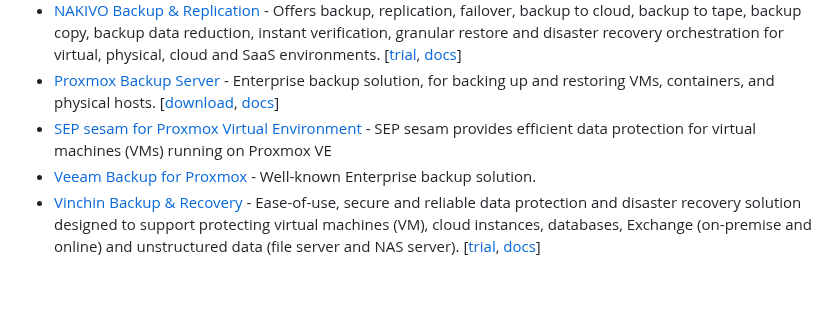
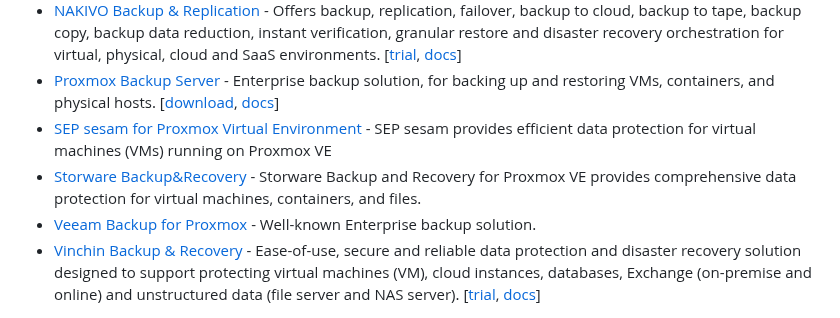
Before and after one commit to alexgoesgit/awesome-proxmox-ve-virtualization, a Markdown page: README.md, the part around the change. GitHub-like rendering; blank space fills up the shorter version.

Commit message:
Add Storware Backup&Recovery

```diff
--- a/README.md
+++ b/README.md
@@ -50,6 +50,7 @@
 - [NAKIVO Backup & Replication](https://www.nakivo.com/proxmox-backup/) - Offers backup, replication, failover, backup to cloud, backup to tape, backup copy, backup data reduction, instant verification, granular restore and disaster recovery orchestration for virtual, physical, cloud and SaaS environments. [[trial](https://www.nakivo.com/resources/download/trial-download/), [docs](https://helpcenter.nakivo.com/User-Guide/Content/Home.htm)]
 - [Proxmox Backup Server](https://proxmox.com/en/proxmox-backup-server/overview) - Enterprise backup solution, for backing up and restoring VMs, containers, and physical hosts. [[download](https://proxmox.com/en/downloads/proxmox-backup-server), [docs](https://pbs.proxmox.com/docs/installation.html)]
 - [SEP sesam for Proxmox Virtual Environment](https://www.sep.de/solutions/proxmox-hypervisor/) - SEP sesam provides efficient data protection for virtual machines (VMs) running on Proxmox VE
+- [Storware Backup&Recovery](https://storware.eu/solutions/virtual-machine-backup-and-recovery/proxmox-ve-backup-and-recovery/) - Storware Backup and Recovery for Proxmox VE provides comprehensive data protection for virtual machines, containers, and files.
 - [Veeam Backup for Proxmox](https://www.veeam.com/blog/veeam-backup-for-proxmox.html) - Well-known Enterprise backup solution.
 - [Vinchin Backup & Recovery](https://www.vinchin.com/proxmox-backup.html) - Ease-of-use, secure and reliable data protection and disaster recovery solution designed to support protecting virtual machines (VM), cloud instances, databases, Exchange (on-premise and online) and unstructured data (file server and NAS server). [[trial](https://www.vinchin.com/vinchin-software-documentation-downloads.html), [docs](https://helpcenter.vinchin.com/)]
 
```
